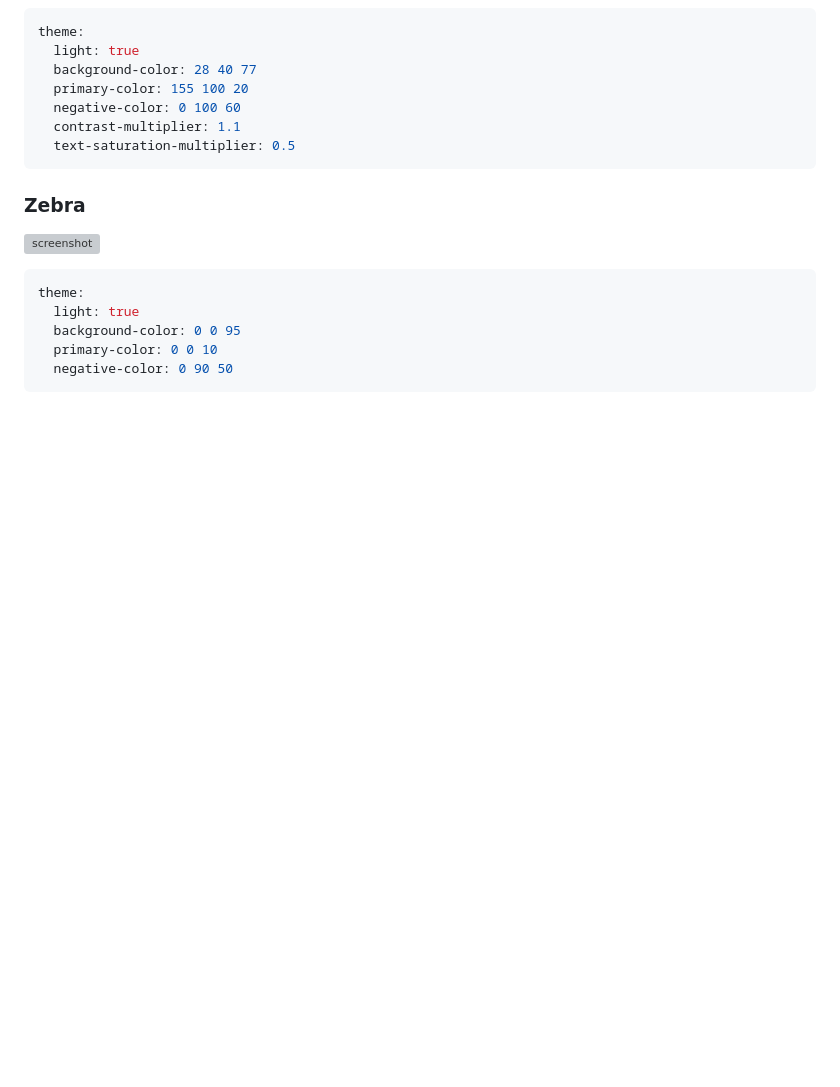
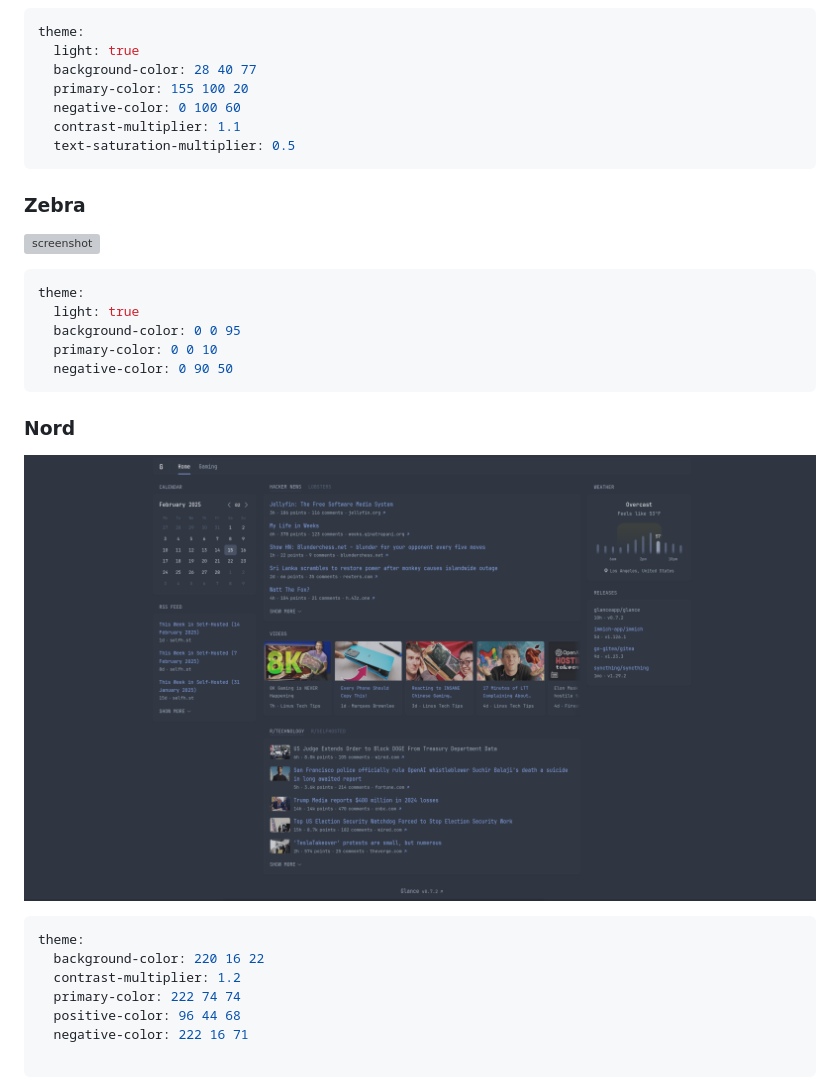
Before and after one commit to glanceapp/glance, a Markdown page: docs/themes.md, the part around the change. Rendered like a GitHub page; pictures changed too: docs/images/themes/nord.png (added); blank space fills up the shorter version; grey boxes are pictures that could not be loaded.

Commit message:
added nord theme

````diff
--- a/docs/themes.md
+++ b/docs/themes.md
@@ -107,3 +107,13 @@ theme:
   primary-color: 0 0 10
   negative-color: 0 90 50
 ```
+
+### Nord
+![screenshot](images/themes/nord.png)
+```yaml
+theme:
+  background-color: 220 16 22
+  contrast-multiplier: 1.2
+  primary-color: 222 74 74
+  positive-color: 96 44 68
+  negative-color: 222 16 71
````
